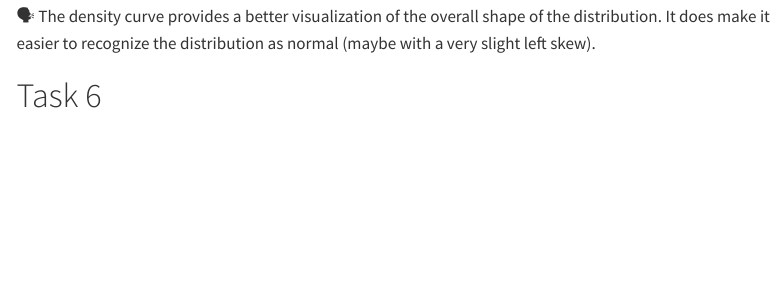
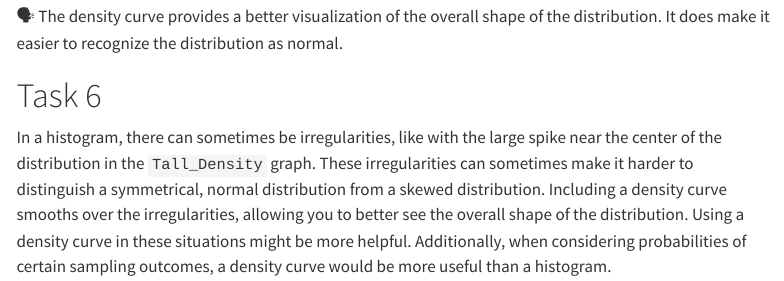
Before and after one commit to owenhw44/DataR-155, a Quarto document (chapter16_practice.qmd): the page in a window 1100 px wide, from 4770 px down. Rendered offline with R 4.5, knitr and Pandoc in place of Quarto, with nearby package versions; menus at the side of the page are left out.

Commit message:
finished

````diff
--- a/chapter16_practice.qmd
+++ b/chapter16_practice.qmd
@@ -114,6 +114,8 @@ class(Tall_Density)
 Tall_Density
 ```
 
-🗣 The density curve provides a better visualization of the overall shape of the distribution. It does make it easier to recognize the distribution as normal (maybe with a very slight left skew).
+🗣 The density curve provides a better visualization of the overall shape of the distribution. It does make it easier to recognize the distribution as normal.
 
 # Task 6
+
+In a histogram, there can sometimes be irregularities, like with the large spike near the center of the distribution in the `Tall_Density` graph. These irregularities can sometimes make it harder to distinguish a symmetrical, normal distribution from a skewed distribution. Including a density curve smooths over the irregularities, allowing you to better see the overall shape of the distribution. Using a density curve in these situations might be more helpful. Additionally, when considering probabilities of certain sampling outcomes, a density curve would be more useful than a histogram.
````
